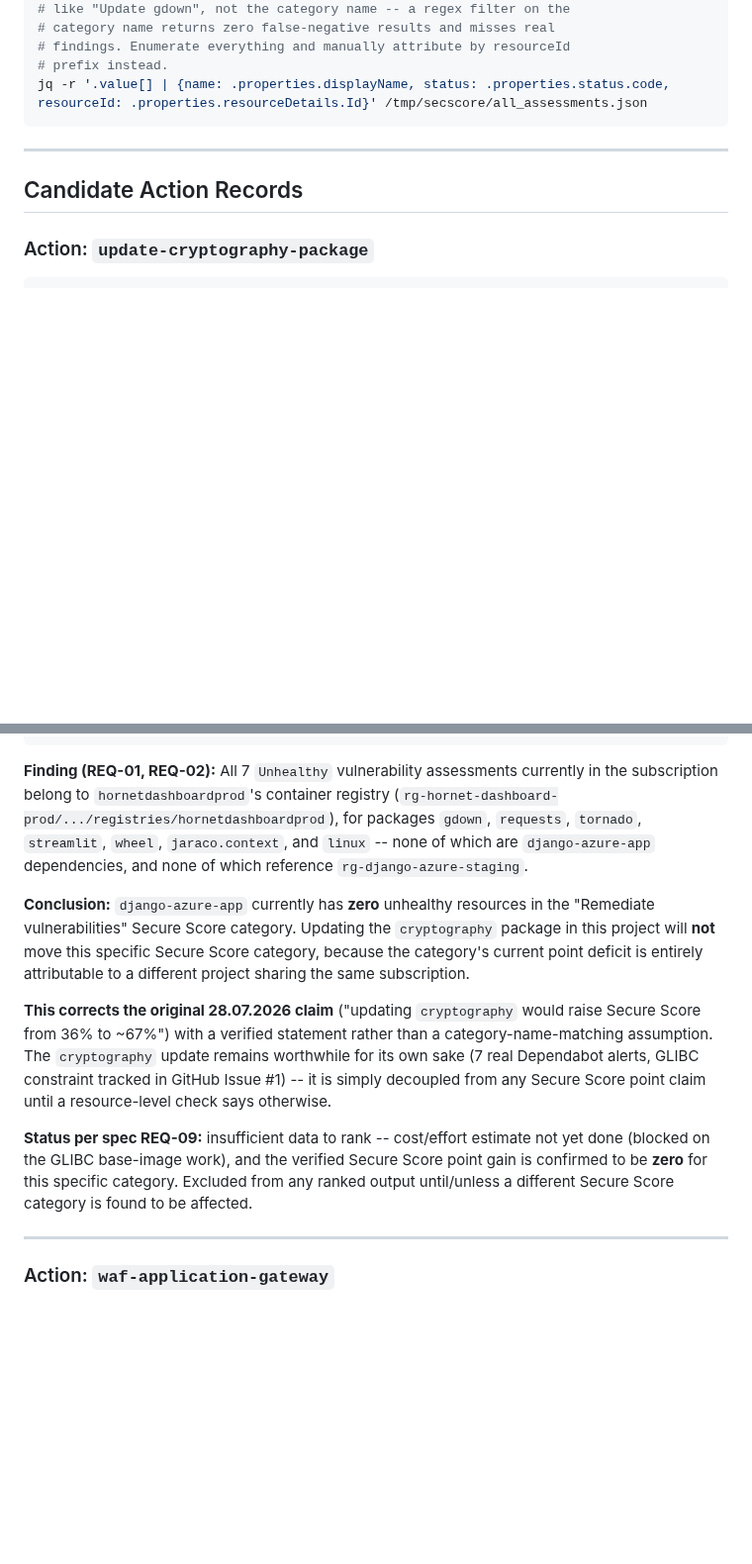
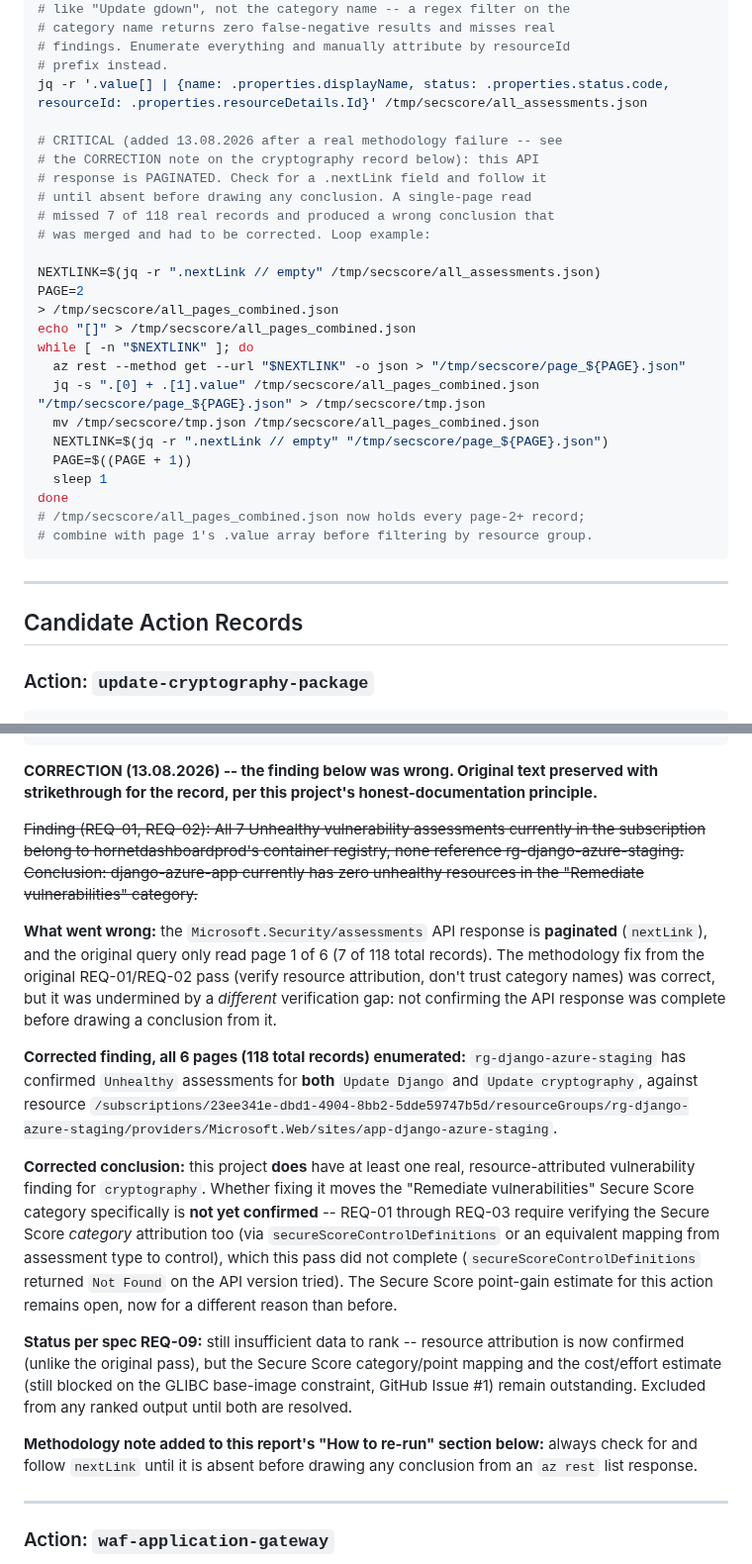
Before and after one commit to Python-Development-Lab/django-azure-app, a Markdown page: docs/research/security-cost-effectiveness-model.md, 2 parts joined by grey strips. Shown at 99% size. Drawn GitHub-style; blank space fills up the shorter version.

Commit message:
docs(research): correct cryptography finding -- API pagination missed
CORRECTION to the already-merged Batch 1 record (PR #48). The
original az rest query against Microsoft.Security/assessments only
read page 1 of 6 (7 of 118 total records) -- the response is
paginated via .nextLink, which was not checked before drawing a
conclusion.

Full pagination now confirms rg-django-azure-staging DOES have
Unhealthy assessments for 'Update Django' and 'Update cryptography'
against app-django-azure-staging, directly contradicting the
previous 'zero unhealthy resources' conclusion.

Original text preserved with strikethrough per this project's
honest-documentation principle -- corrections replace claims openly,
not silently. Secure Score category attribution (as opposed to
resource attribution) for this finding remains unconfirmed and is
noted as still-open work.

Added a pagination-safe loop to the report's 'How to re-run' section
so this specific failure mode cannot repeat.

````diff
--- a/docs/research/security-cost-effectiveness-model.md
+++ b/docs/research/security-cost-effectiveness-model.md
@@ -28,6 +28,28 @@ az rest --method get \
 # findings. Enumerate everything and manually attribute by resourceId
 # prefix instead.
 jq -r '.value[] | {name: .properties.displayName, status: .properties.status.code, resourceId: .properties.resourceDetails.Id}' /tmp/secscore/all_assessments.json
+
+# CRITICAL (added 13.08.2026 after a real methodology failure -- see
+# the CORRECTION note on the cryptography record below): this API
+# response is PAGINATED. Check for a .nextLink field and follow it
+# until absent before drawing any conclusion. A single-page read
+# missed 7 of 118 real records and produced a wrong conclusion that
+# was merged and had to be corrected. Loop example:
+
+NEXTLINK=$(jq -r ".nextLink // empty" /tmp/secscore/all_assessments.json)
+PAGE=2
+> /tmp/secscore/all_pages_combined.json
+echo "[]" > /tmp/secscore/all_pages_combined.json
+while [ -n "$NEXTLINK" ]; do
+  az rest --method get --url "$NEXTLINK" -o json > "/tmp/secscore/page_${PAGE}.json"
+  jq -s ".[0] + .[1].value" /tmp/secscore/all_pages_combined.json "/tmp/secscore/page_${PAGE}.json" > /tmp/secscore/tmp.json
+  mv /tmp/secscore/tmp.json /tmp/secscore/all_pages_combined.json
+  NEXTLINK=$(jq -r ".nextLink // empty" "/tmp/secscore/page_${PAGE}.json")
+  PAGE=$((PAGE + 1))
+  sleep 1
+done
+# /tmp/secscore/all_pages_combined.json now holds every page-2+ record;
+# combine with page 1's .value array before filtering by resource group.
 ```
 
 ---
@@ -62,13 +84,19 @@ jq -r '.value[] | {name: .properties.displayName, status: .properties.status.cod
 }
 ```
 
-**Finding (REQ-01, REQ-02):** All 7 `Unhealthy` vulnerability assessments currently in the subscription belong to `hornetdashboardprod`'s container registry (`rg-hornet-dashboard-prod/.../registries/hornetdashboardprod`), for packages `gdown`, `requests`, `tornado`, `streamlit`, `wheel`, `jaraco.context`, and `linux` -- none of which are `django-azure-app` dependencies, and none of which reference `rg-django-azure-staging`.
+**CORRECTION (13.08.2026) -- the finding below was wrong. Original text preserved with strikethrough for the record, per this project's honest-documentation principle.**
 
-**Conclusion:** `django-azure-app` currently has **zero** unhealthy resources in the "Remediate vulnerabilities" Secure Score category. Updating the `cryptography` package in this project will **not** move this specific Secure Score category, because the category's current point deficit is entirely attributable to a different project sharing the same subscription.
+~~Finding (REQ-01, REQ-02): All 7 Unhealthy vulnerability assessments currently in the subscription belong to hornetdashboardprod's container registry, none reference rg-django-azure-staging. Conclusion: django-azure-app currently has zero unhealthy resources in the "Remediate vulnerabilities" category.~~
 
-**This corrects the original 28.07.2026 claim** ("updating `cryptography` would raise Secure Score from 36% to ~67%") with a verified statement rather than a category-name-matching assumption. The `cryptography` update remains worthwhile for its own sake (7 real Dependabot alerts, GLIBC constraint tracked in GitHub Issue #1) -- it is simply decoupled from any Secure Score point claim until a resource-level check says otherwise.
+**What went wrong:** the `Microsoft.Security/assessments` API response is **paginated** (`nextLink`), and the original query only read page 1 of 6 (7 of 118 total records). The methodology fix from the original REQ-01/REQ-02 pass (verify resource attribution, don't trust category names) was correct, but it was undermined by a *different* verification gap: not confirming the API response was complete before drawing a conclusion from it.
 
-**Status per spec REQ-09:** insufficient data to rank -- cost/effort estimate not yet done (blocked on the GLIBC base-image work), and the verified Secure Score point gain is confirmed to be **zero** for this specific category. Excluded from any ranked output until/unless a different Secure Score category is found to be affected.
+**Corrected finding, all 6 pages (118 total records) enumerated:** `rg-django-azure-staging` has confirmed `Unhealthy` assessments for **both** `Update Django` and `Update cryptography`, against resource `/subscriptions/23ee341e-dbd1-4904-8bb2-5dde59747b5d/resourceGroups/rg-django-azure-staging/providers/Microsoft.Web/sites/app-django-azure-staging`.
+
+**Corrected conclusion:** this project **does** have at least one real, resource-attributed vulnerability finding for `cryptography`. Whether fixing it moves the "Remediate vulnerabilities" Secure Score category specifically is **not yet confirmed** -- REQ-01 through REQ-03 require verifying the Secure Score *category* attribution too (via `secureScoreControlDefinitions` or an equivalent mapping from assessment type to control), which this pass did not complete (`secureScoreControlDefinitions` returned `Not Found` on the API version tried). The Secure Score point-gain estimate for this action remains open, now for a different reason than before.
+
+**Status per spec REQ-09:** still insufficient data to rank -- resource attribution is now confirmed (unlike the original pass), but the Secure Score category/point mapping and the cost/effort estimate (still blocked on the GLIBC base-image constraint, GitHub Issue #1) remain outstanding. Excluded from any ranked output until both are resolved.
+
+**Methodology note added to this report's "How to re-run" section below:** always check for and follow `nextLink` until it is absent before drawing any conclusion from an `az rest` list response.
 
 ---
 
````
